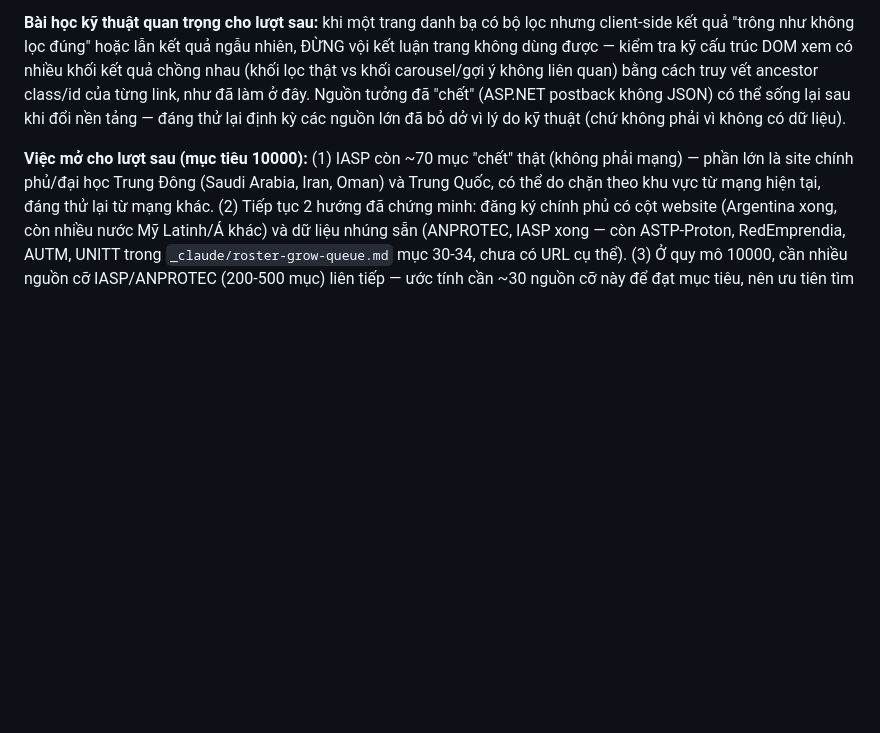
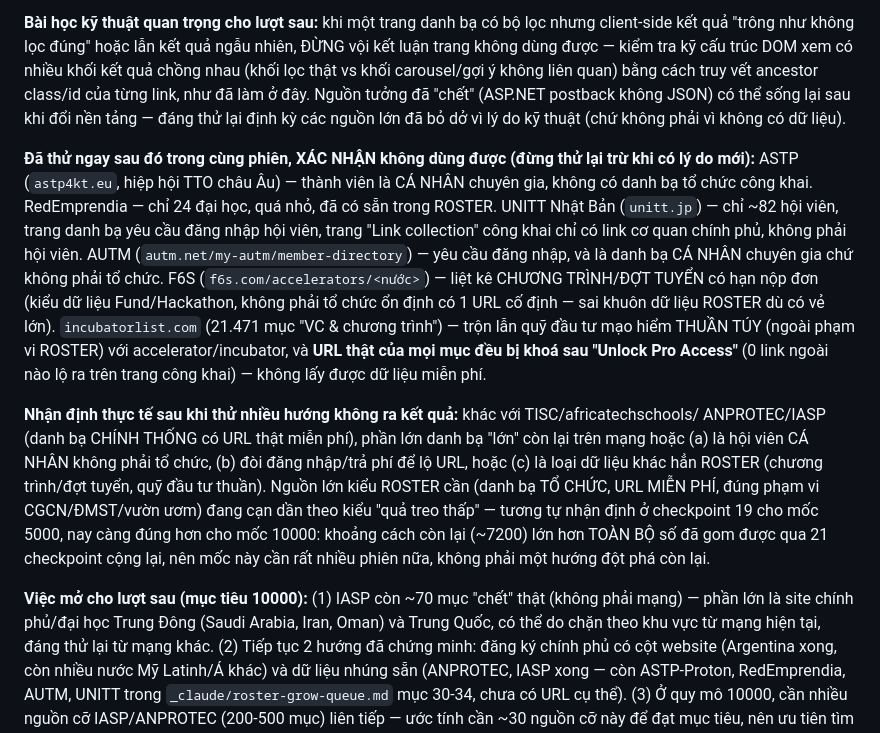
Before and after one commit to buitienson/innovation-center-atlas, a Markdown page: CLAUDE.md, the part around the change. Drawn GitHub-style; blank space fills up the shorter version.

Commit message:
Document more ROSTER-growth dead ends toward the 10000 target (docs only)
Co-Authored-By: Claude Sonnet 5 <noreply@anthropic.com>

```diff
--- a/CLAUDE.md
+++ b/CLAUDE.md
@@ -92,6 +92,28 @@ khối carousel/gợi ý không liên quan) bằng cách truy vết ancestor cla
 làm ở đây. Nguồn tưởng đã "chết" (ASP.NET postback không JSON) có thể sống lại sau khi đổi nền
 tảng — đáng thử lại định kỳ các nguồn lớn đã bỏ dở vì lý do kỹ thuật (chứ không phải vì không
 có dữ liệu).
+
+**Đã thử ngay sau đó trong cùng phiên, XÁC NHẬN không dùng được (đừng thử lại trừ khi có lý do
+mới):** ASTP (`astp4kt.eu`, hiệp hội TTO châu Âu) — thành viên là CÁ NHÂN chuyên gia, không có
+danh bạ tổ chức công khai. RedEmprendia — chỉ 24 đại học, quá nhỏ, đã có sẵn trong ROSTER.
+UNITT Nhật Bản (`unitt.jp`) — chỉ ~82 hội viên, trang danh bạ yêu cầu đăng nhập hội viên,
+trang "Link collection" công khai chỉ có link cơ quan chính phủ, không phải hội viên. AUTM
+(`autm.net/my-autm/member-directory`) — yêu cầu đăng nhập, và là danh bạ CÁ NHÂN chuyên gia chứ
+không phải tổ chức. F6S (`f6s.com/accelerators/<nước>`) — liệt kê CHƯƠNG TRÌNH/ĐỢT TUYỂN có hạn
+nộp đơn (kiểu dữ liệu Fund/Hackathon, không phải tổ chức ổn định có 1 URL cố định — sai khuôn
+dữ liệu ROSTER dù có vẻ lớn). `incubatorlist.com` (21.471 mục "VC & chương trình") — trộn lẫn
+quỹ đầu tư mạo hiểm THUẦN TÚY (ngoài phạm vi ROSTER) với accelerator/incubator, và **URL thật
+của mọi mục đều bị khoá sau "Unlock Pro Access"** (0 link ngoài nào lộ ra trên trang công khai)
+— không lấy được dữ liệu miễn phí.
+
+**Nhận định thực tế sau khi thử nhiều hướng không ra kết quả:** khác với TISC/africatechschools/
+ANPROTEC/IASP (danh bạ CHÍNH THỐNG có URL thật miễn phí), phần lớn danh bạ "lớn" còn lại trên
+mạng hoặc (a) là hội viên CÁ NHÂN không phải tổ chức, (b) đòi đăng nhập/trả phí để lộ URL, hoặc
+(c) là loại dữ liệu khác hẳn ROSTER (chương trình/đợt tuyển, quỹ đầu tư thuần). Nguồn lớn kiểu
+ROSTER cần (danh bạ TỔ CHỨC, URL MIỄN PHÍ, đúng phạm vi CGCN/ĐMST/vườn ươm) đang cạn dần theo
+kiểu "quả treo thấp" — tương tự nhận định ở checkpoint 19 cho mốc 5000, nay càng đúng hơn cho
+mốc 10000: khoảng cách còn lại (~7200) lớn hơn TOÀN BỘ số đã gom được qua 21 checkpoint cộng
+lại, nên mốc này cần rất nhiều phiên nữa, không phải một hướng đột phá còn lại.
 
 **Việc mở cho lượt sau (mục tiêu 10000):** (1) IASP còn ~70 mục "chết" thật (không phải mạng)
 — phần lớn là site chính phủ/đại học Trung Đông (Saudi Arabia, Iran, Oman) và Trung Quốc, có
```
